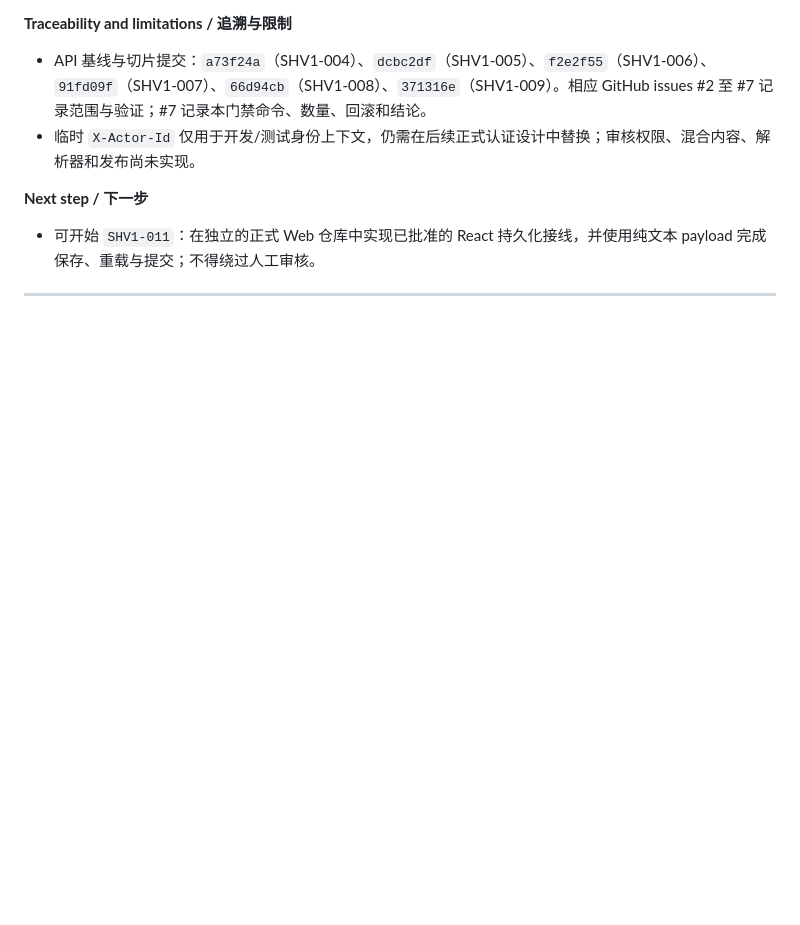
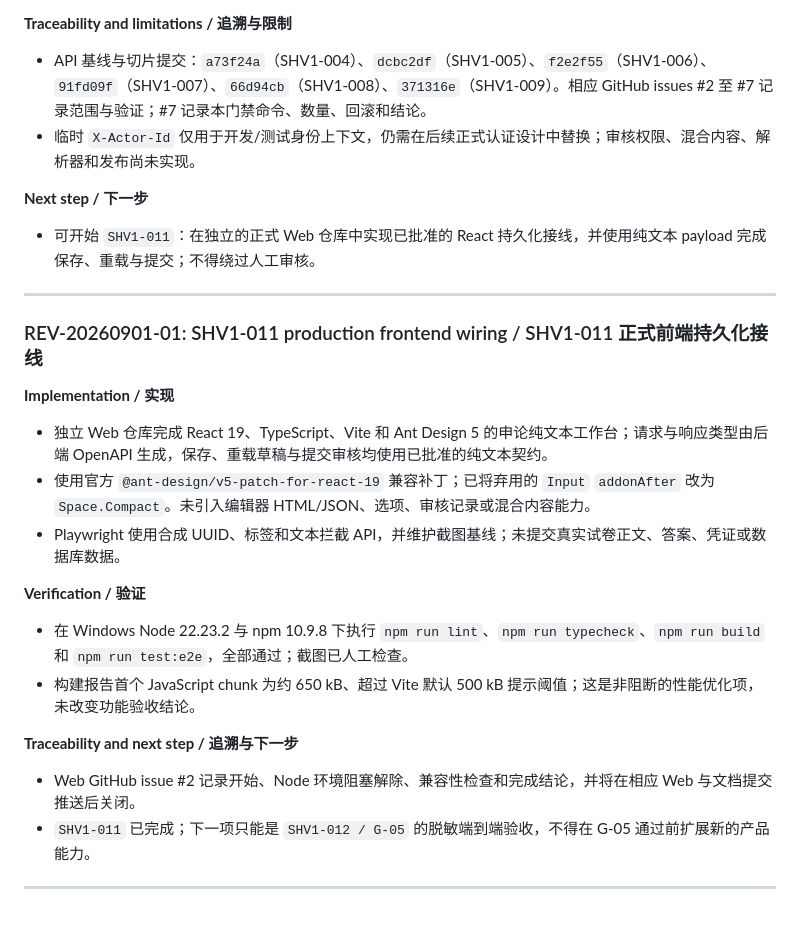
Before and after one commit to Judecoodingspace/gongkao-platform-prototype, a Markdown page: REVIEW_LOG.md, the part around the change. Drawn GitHub-style; blank space fills up the shorter version.

Commit message:
Record SHV1-011 completion

```diff
--- a/REVIEW_LOG.md
+++ b/REVIEW_LOG.md
@@ -1144,3 +1144,23 @@ Copy this section for every discussion. Use an ID such as `REV-20260707-01`.
 - 可开始 `SHV1-011`：在独立的正式 Web 仓库中实现已批准的 React 持久化接线，并使用纯文本 payload 完成保存、重载与提交；不得绕过人工审核。
 
 ---
+
+### REV-20260901-01: SHV1-011 production frontend wiring / SHV1-011 正式前端持久化接线
+
+**Implementation / 实现**
+
+- 独立 Web 仓库完成 React 19、TypeScript、Vite 和 Ant Design 5 的申论纯文本工作台；请求与响应类型由后端 OpenAPI 生成，保存、重载草稿与提交审核均使用已批准的纯文本契约。
+- 使用官方 `@ant-design/v5-patch-for-react-19` 兼容补丁；已将弃用的 `Input` `addonAfter` 改为 `Space.Compact`。未引入编辑器 HTML/JSON、选项、审核记录或混合内容能力。
+- Playwright 使用合成 UUID、标签和文本拦截 API，并维护截图基线；未提交真实试卷正文、答案、凭证或数据库数据。
+
+**Verification / 验证**
+
+- 在 Windows Node 22.23.2 与 npm 10.9.8 下执行 `npm run lint`、`npm run typecheck`、`npm run build` 和 `npm run test:e2e`，全部通过；截图已人工检查。
+- 构建报告首个 JavaScript chunk 为约 650 kB、超过 Vite 默认 500 kB 提示阈值；这是非阻断的性能优化项，未改变功能验收结论。
+
+**Traceability and next step / 追溯与下一步**
+
+- Web GitHub issue #2 记录开始、Node 环境阻塞解除、兼容性检查和完成结论，并将在相应 Web 与文档提交推送后关闭。
+- `SHV1-011` 已完成；下一项只能是 `SHV1-012 / G-05` 的脱敏端到端验收，不得在 G-05 通过前扩展新的产品能力。
+
+---
```
Also changed, not shown: 1 other file.
